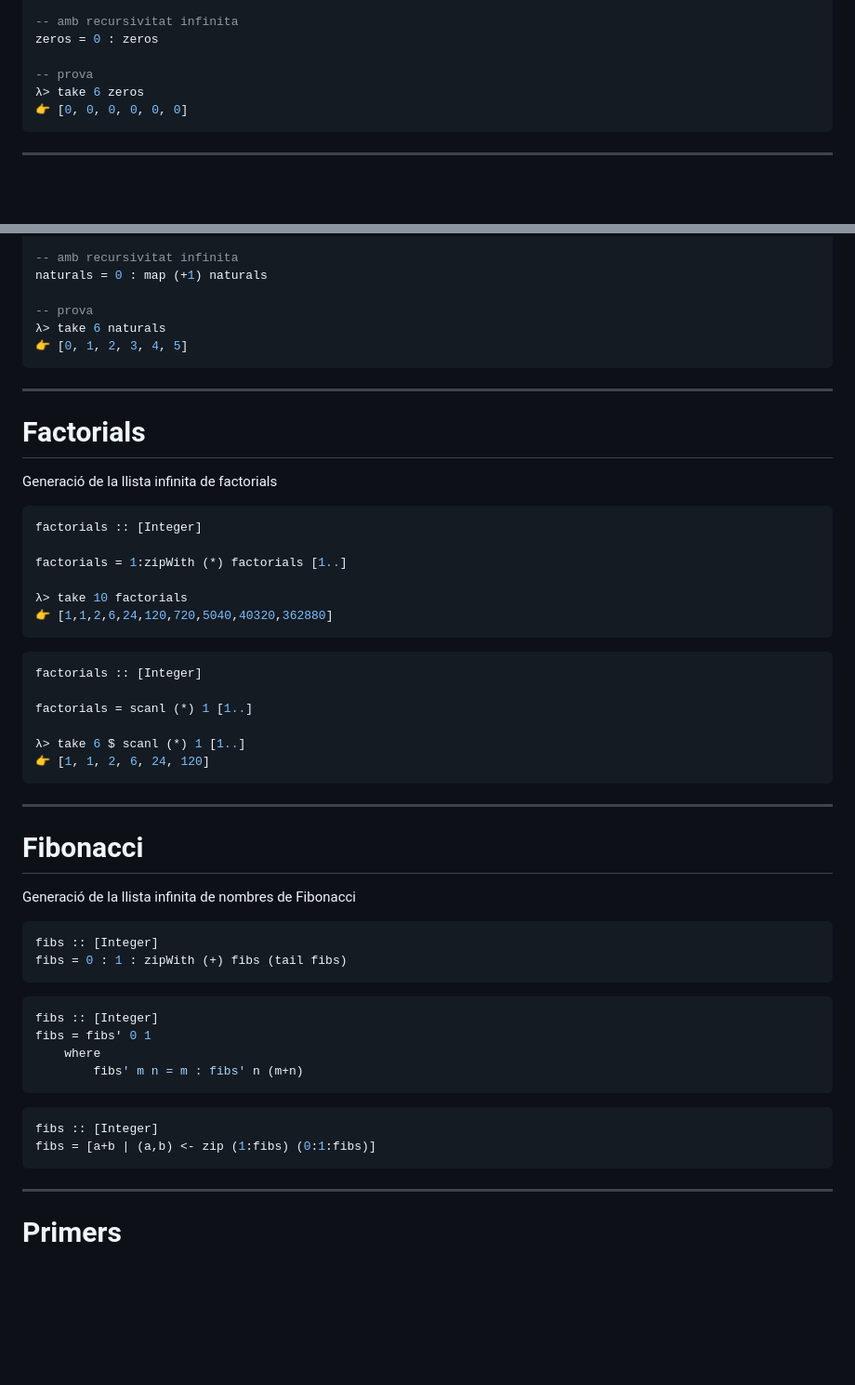
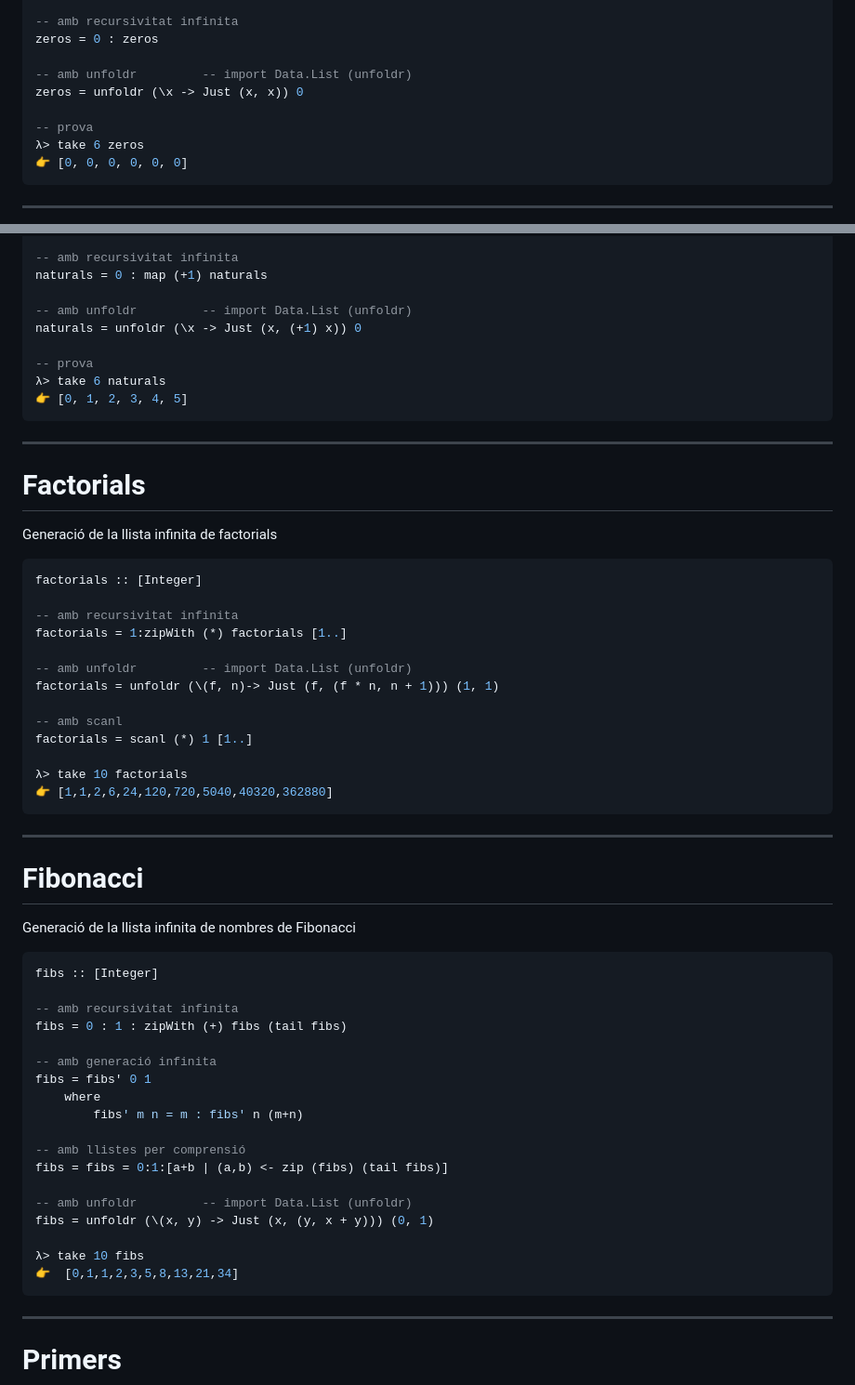
Before and after one commit to gebakx/lp, a Markdown page: haskell-lazy.md, 2 parts joined by grey strips. Shown at 93% size. GitHub-like rendering; blank space fills up the shorter version.

Commit message:
lazy unfoldr

````diff
--- a/haskell-lazy.md
+++ b/haskell-lazy.md
@@ -412,6 +412,9 @@ zeros = iterate id 0
 -- amb recursivitat infinita
 zeros = 0 : zeros
 
+-- amb unfoldr         -- import Data.List (unfoldr)
+zeros = unfoldr (\x -> Just (x, x)) 0
+
 -- prova
 λ> take 6 zeros
 👉 [0, 0, 0, 0, 0, 0]
@@ -435,6 +438,9 @@ naturals = iterate (+1) 0
 -- amb recursivitat infinita
 naturals = 0 : map (+1) naturals
 
+-- amb unfoldr         -- import Data.List (unfoldr)
+naturals = unfoldr (\x -> Just (x, (+1) x)) 0
+
 -- prova
 λ> take 6 naturals
 👉 [0, 1, 2, 3, 4, 5]
@@ -449,19 +455,17 @@ Generació de la llista infinita de factorials
 ```haskell
 factorials :: [Integer]
 
+-- amb recursivitat infinita
 factorials = 1:zipWith (*) factorials [1..]
+
+-- amb unfoldr         -- import Data.List (unfoldr)
+factorials = unfoldr (\(f, n)-> Just (f, (f * n, n + 1))) (1, 1)
+
+-- amb scanl
+factorials = scanl (*) 1 [1..]
 
 λ> take 10 factorials
 👉 [1,1,2,6,24,120,720,5040,40320,362880]
-```
-
-```haskell
-factorials :: [Integer]
-
-factorials = scanl (*) 1 [1..]
-
-λ> take 6 $ scanl (*) 1 [1..]
-👉 [1, 1, 2, 6, 24, 120]
 ```
 
 ---
@@ -472,21 +476,23 @@ Generació de la llista infinita de nombres de Fibonacci
 
 ```haskell
 fibs :: [Integer]
+
+-- amb recursivitat infinita
 fibs = 0 : 1 : zipWith (+) fibs (tail fibs)
-```
 
-
-```haskell
-fibs :: [Integer]
+-- amb generació infinita
 fibs = fibs' 0 1
     where
         fibs' m n = m : fibs' n (m+n)
-```
 
+-- amb llistes per comprensió
+fibs = fibs = 0:1:[a+b | (a,b) <- zip (fibs) (tail fibs)]
 
-```haskell
-fibs :: [Integer]
-fibs = [a+b | (a,b) <- zip (1:fibs) (0:1:fibs)]
+-- amb unfoldr         -- import Data.List (unfoldr)
+fibs = unfoldr (\(x, y) -> Just (x, (y, x + y))) (0, 1)
+
+λ> take 10 fibs
+👉  [0,1,1,2,3,5,8,13,21,34]
 ```
 
 ---
````
